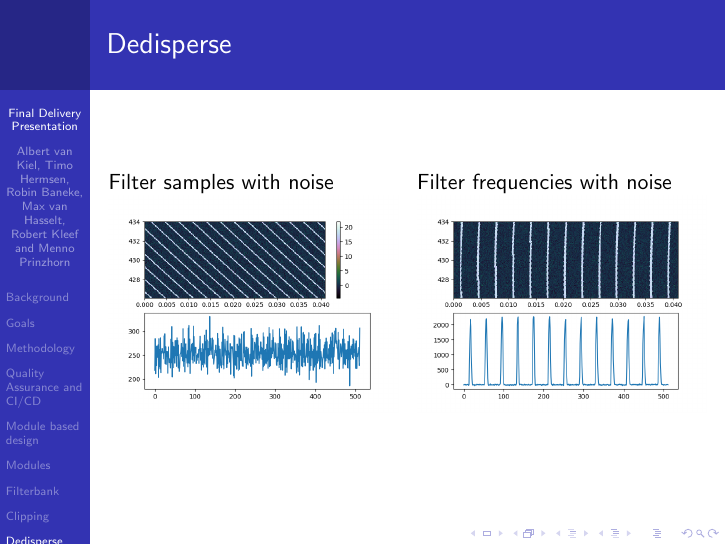
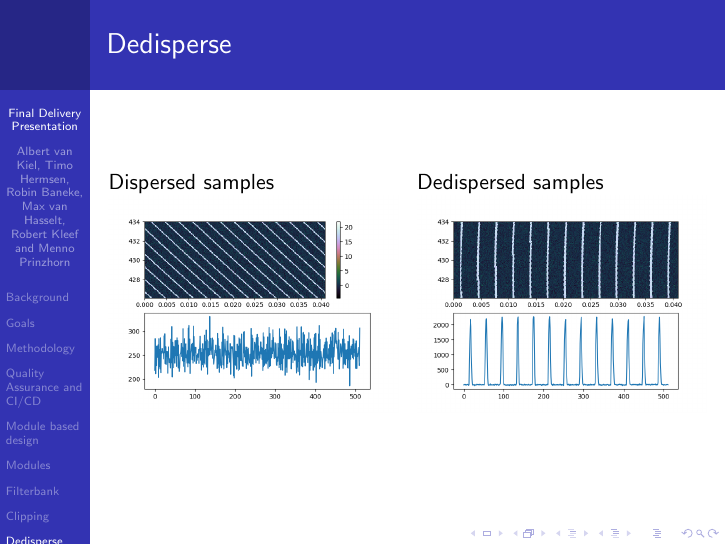
Before and after one commit to AUAS-Pulsar/Presentations, LaTeX slides (final_presentation/final_presentation.tex): page 10 of 19. Compiled offline with pdfLaTeX.

Commit message:
Dedispersion slide changes

```diff
--- a/final_presentation/final_presentation.tex
+++ b/final_presentation/final_presentation.tex
@@ -128,11 +128,11 @@
 \begin{frame}{Dedisperse}
 	\begin{columns}
 		\begin{column}{0.5\textwidth}
-			Filter samples with noise
+			Dispersed samples
 			\includegraphics[width=\columnwidth]{dispersed_samples}
 		\end{column}
 		\begin{column}{0.5\textwidth}
-			Filter frequencies with noise
+			Dedispersed samples
 			\includegraphics[width=\columnwidth]{dedispersed_samples}
 		\end{column}
 	\end{columns}
```
